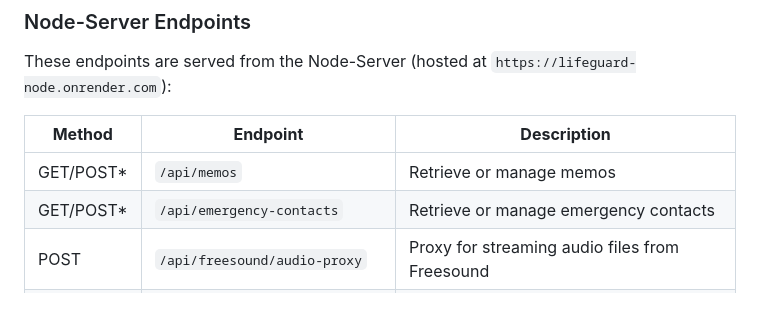
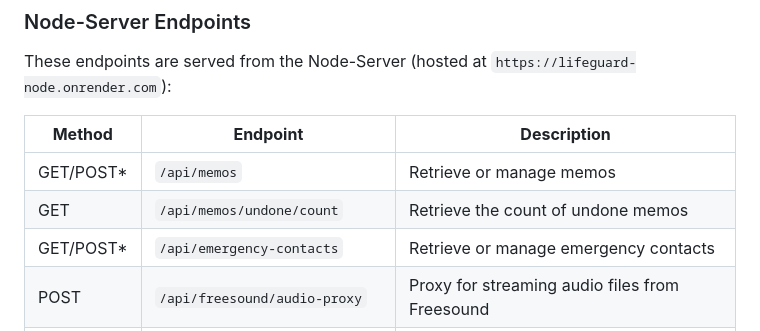
Before and after one commit to evansachie/LifeGuard, a Markdown page: README.md, the part around the change. Rendered like a GitHub page; blank space fills up the shorter version.

Commit message:
docs: update README

```diff
--- a/README.md
+++ b/README.md
@@ -348,7 +348,8 @@ These endpoints are served from the Node-Server (hosted at `https://lifeguard-no
 
 | **Method** | **Endpoint**                                      | **Description**                                            |
 |------------|---------------------------------------------------|------------------------------------------------------------|
-| GET/POST*  | `/api/memos`                                      | Retrieve or manage memos                                   |
+| GET/POST*  | `/api/memos`                                      | Retrieve or manage memos
+| GET  | `/api/memos/undone/count`                         | Retrieve the count of undone memos                         |
 | GET/POST*  | `/api/emergency-contacts`                         | Retrieve or manage emergency contacts                      |
 | POST       | `/api/freesound/audio-proxy`                                  | Proxy for streaming audio files from Freesound |                   |
 | GET       | `/api/exercise/stats/profiles`                       | Retrieve user's exercise statistics and streak information                       |
```
